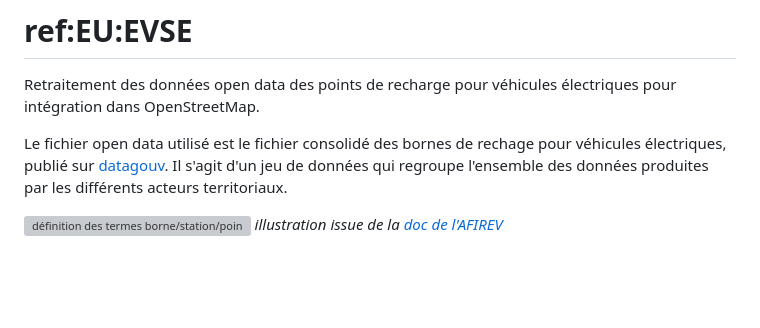
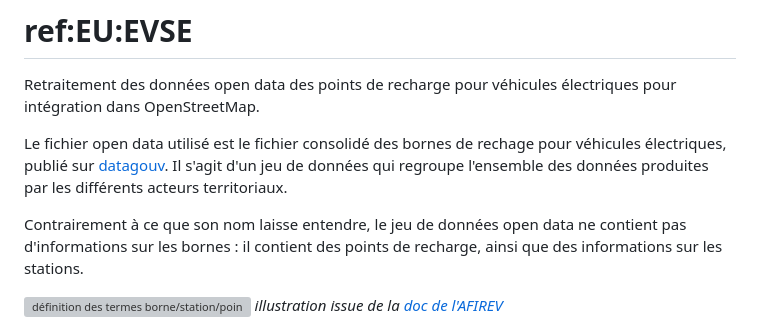
Before and after one commit to Jungle-Bus/ref-EU-EVSE, a Markdown page: README.md, the part around the change. GitHub-like rendering; blank space fills up the shorter version; grey boxes are pictures that could not be loaded.

Commit message:
Update info on charge points in README.md
Co-authored-by: Noémie <noemie.lehuby@zaclys.net>

```diff
--- a/README.md
+++ b/README.md
@@ -4,7 +4,7 @@ Retraitement des données open data des points de recharge pour véhicules élec
 
 Le fichier open data utilisé est le fichier consolidé des bornes de rechage pour véhicules électriques, publié sur [datagouv](https://www.data.gouv.fr/fr/datasets/fichier-consolide-des-bornes-de-recharge-pour-vehicules-electriques). Il s'agit d'un jeu de données qui regroupe l'ensemble des données produites par les différents acteurs territoriaux.
 
-
+Contrairement à ce que son nom laisse entendre, le jeu de données open data ne contient pas d'informations sur les bornes : il contient des points de recharge, ainsi que des informations sur les stations.
 
 ![définition des termes borne/station/point de charge](https://afirev.fr/wp-content/uploads/2019/08/Archi-station-borne-point-Fr-1024x610.jpg)
 *illustration issue de la [doc de l'AFIREV](https://afirev.fr/fr/definition-des-termes-de-la-mobilite-electrique/)*
```
